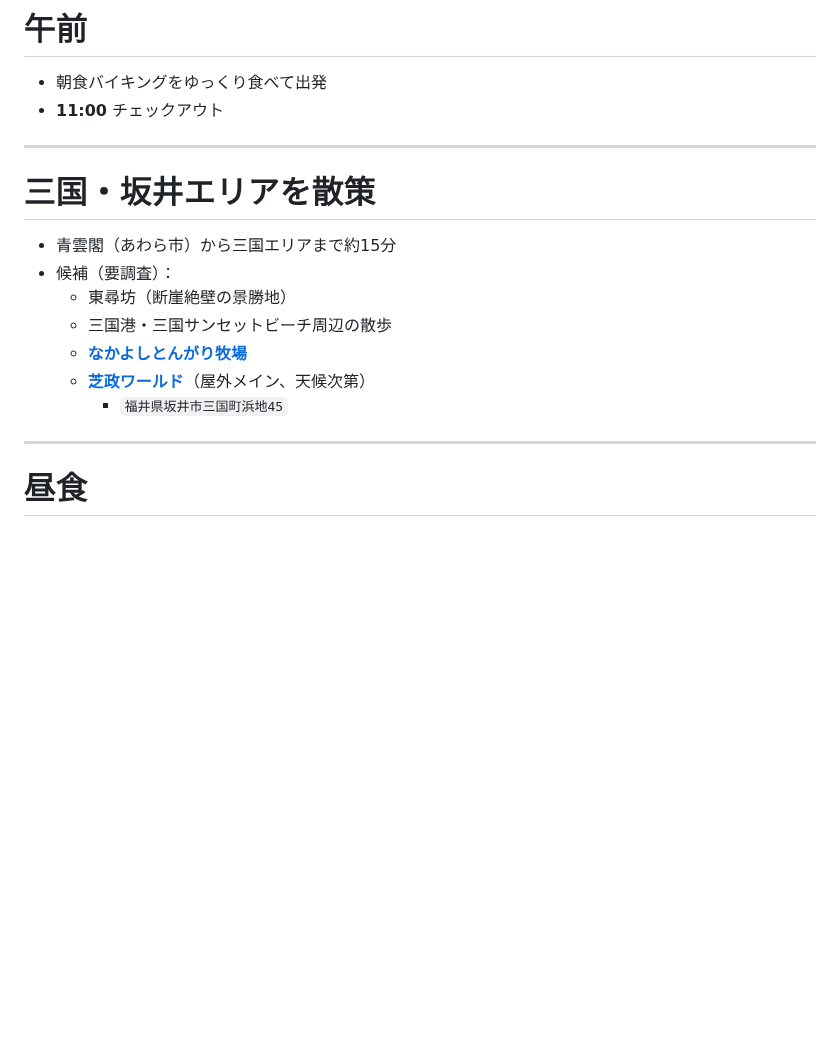
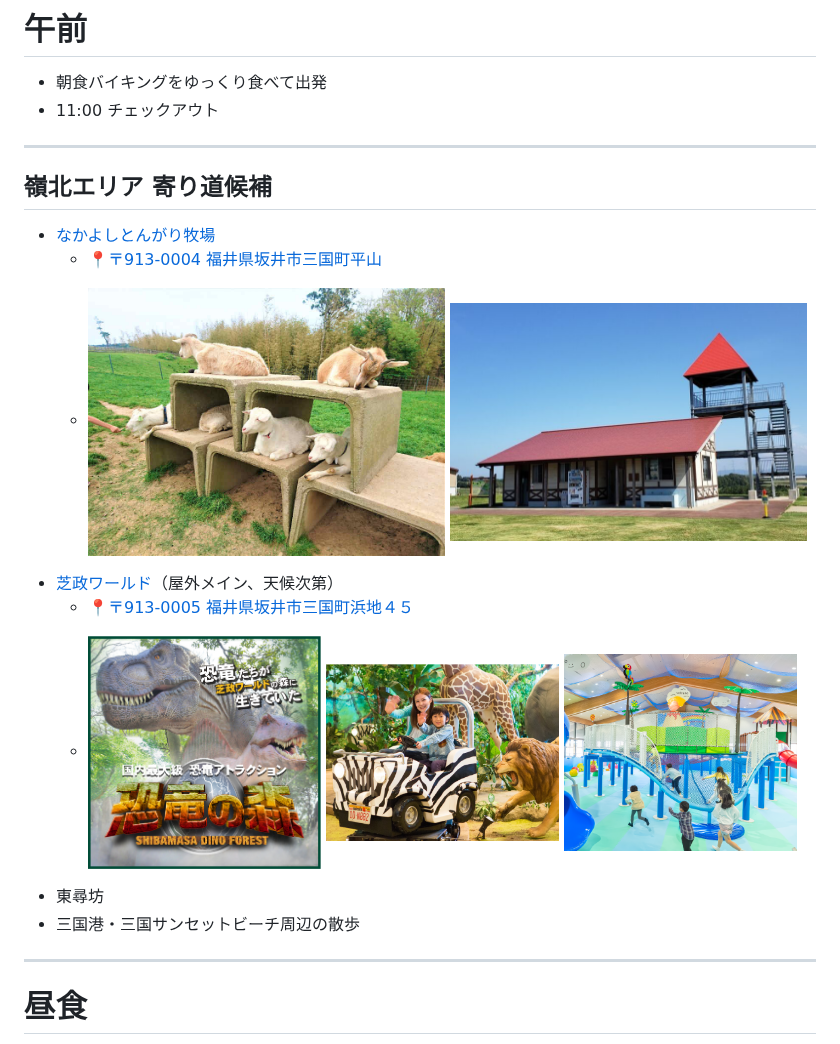
Before and after one commit to sainoky/travel, a Markdown page: 202605/day2.md, the part around one of its changes. Rendered like a GitHub page; pictures changed too: 202605/assets/shibamasa-1.png (added), 202605/assets/shibamasa-2.png (added), 202605/assets/shibamasa-3.png (added); blank space fills up the shorter version.

```diff
--- a/202605/day2.md
+++ b/202605/day2.md
@@ -8,19 +8,27 @@
 # 午前
 
 - 朝食バイキングをゆっくり食べて出発
-- **11:00** チェックアウト
+- 11:00 チェックアウト
 
 ---
 
-# 三国・坂井エリアを散策
+## 嶺北エリア 寄り道候補
 
-- 青雲閣（あわら市）から三国エリアまで約15分
-- 候補（要調査）：
-  - 東尋坊（断崖絶壁の景勝地）
-  - 三国港・三国サンセットビーチ周辺の散歩
-  - **[なかよしとんがり牧場](https://maps.app.goo.gl/4woEH32m5Tx37N5A8)**
-  - **[芝政ワールド](https://shibamasa.com/sp/index.php)**（屋外メイン、天候次第）
-    - `福井県坂井市三国町浜地45`
+- [なかよしとんがり牧場](https://www.fuku-iku.jp/asobiba/p000000zzzzo.html)
+  - [📍〒913-0004 福井県坂井市三国町平山](https://maps.app.goo.gl/4woEH32m5Tx37N5A8)
+  - <p>
+      <img src="assets/tongari-1.png" alt="なかよしとんがり牧場 1" width="49%" />
+      <img src="assets/tongari-2.png" alt="なかよしとんがり牧場 2" width="49%" />
+    </p>
+- [芝政ワールド](https://shibamasa.com/sp/index.php)（屋外メイン、天候次第）
+  - [📍〒913-0005 福井県坂井市三国町浜地４５](https://maps.app.goo.gl/THQr954vkpTfuhbQA)
+  - <p>
+      <img src="assets/shibamasa-1.png" alt="芝政ワールド 1" width="32%" />
+      <img src="assets/shibamasa-2.png" alt="芝政ワールド 2" width="32%" />
+      <img src="assets/shibamasa-3.png" alt="芝政ワールド 3" width="32%" />
+    </p>
+- 東尋坊
+- 三国港・三国サンセットビーチ周辺の散歩
 
 ---
 
```
Also changed, not shown: other parts of 202605/day2.md (+3 -3 lines).
